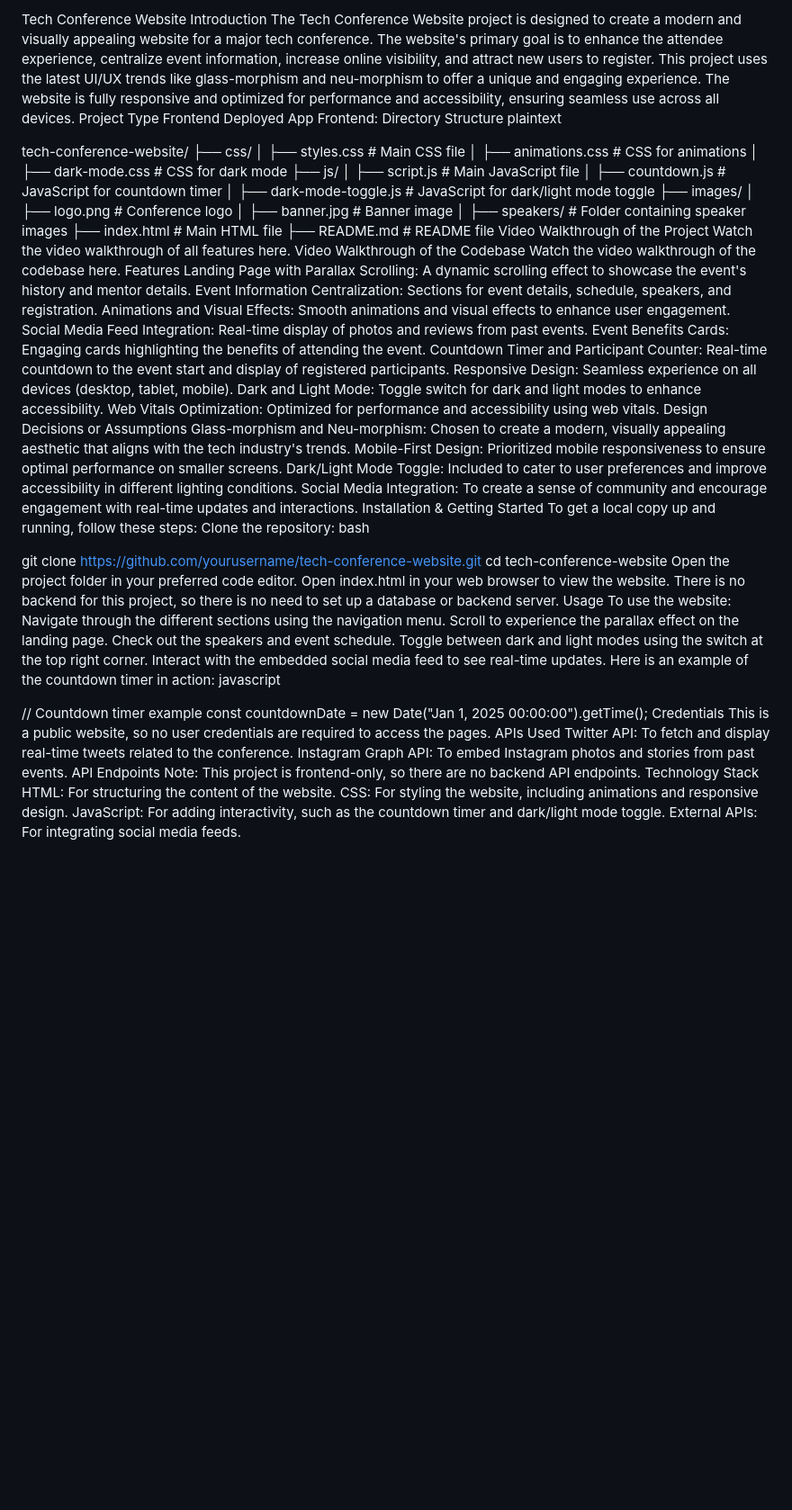
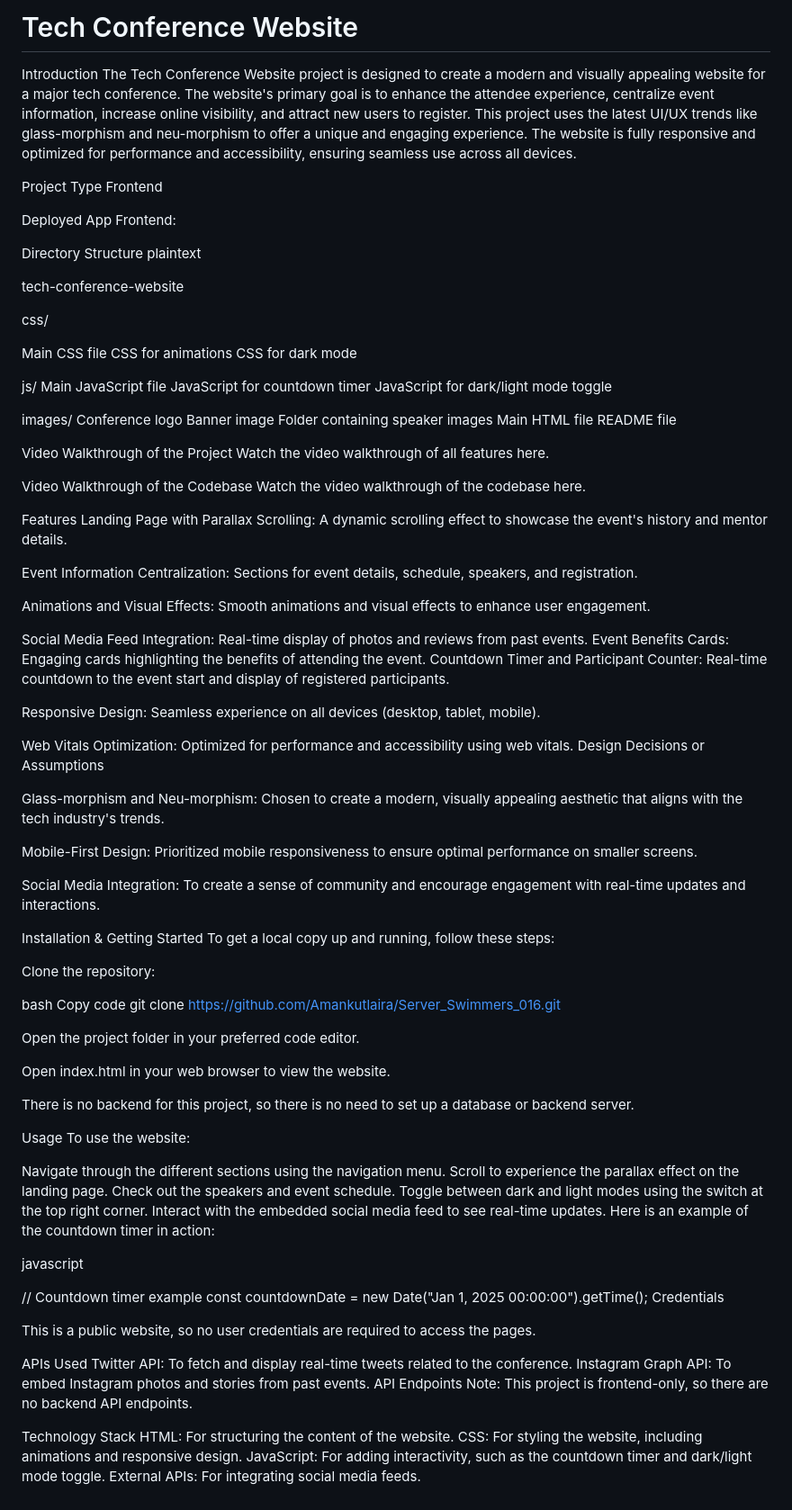
Before and after one commit to Amankutlaira/Server_Swimmers_016, a Markdown page: README.md, the part around the change. Shown at 90% size. GitHub-like rendering; blank space fills up the shorter version.

```diff
--- a/README.md
+++ b/README.md
@@ -1,79 +1,108 @@
-Tech Conference Website
+
+# Tech Conference Website
+
+
 Introduction
 The Tech Conference Website project is designed to create a modern and visually appealing website for a major tech conference. The website's primary goal is to enhance the attendee experience, centralize event information, increase online visibility, and attract new users to register. This project uses the latest UI/UX trends like glass-morphism and neu-morphism to offer a unique and engaging experience. The website is fully responsive and optimized for performance and accessibility, ensuring seamless use across all devices.
+
 Project Type
 Frontend
+
 Deployed App
 Frontend:
+
 Directory Structure
 plaintext
 
 
-tech-conference-website/
-├── css/
-│   ├── styles.css            # Main CSS file
-│   ├── animations.css        # CSS for animations
-│   ├── dark-mode.css         # CSS for dark mode
-├── js/
-│   ├── script.js             # Main JavaScript file
-│   ├── countdown.js          # JavaScript for countdown timer
-│   ├── dark-mode-toggle.js   # JavaScript for dark/light mode toggle
-├── images/
-│   ├── logo.png              # Conference logo
-│   ├── banner.jpg            # Banner image
-│   ├── speakers/             # Folder containing speaker images
-├── index.html                # Main HTML file
-├── README.md                 # README file
+tech-conference-website
+
+css/
+
+Main CSS file
+CSS for animations
+CSS for dark mode
+
+js/
+Main JavaScript file
+JavaScript for countdown timer
+JavaScript for dark/light mode toggle
+
+images/
+Conference logo
+Banner image
+Folder containing speaker images
+Main HTML file
+README file
+
+
 Video Walkthrough of the Project
 Watch the video walkthrough of all features here.
+
 Video Walkthrough of the Codebase
 Watch the video walkthrough of the codebase here.
+
 Features
 Landing Page with Parallax Scrolling: A dynamic scrolling effect to showcase the event's history and mentor details.
+
 Event Information Centralization: Sections for event details, schedule, speakers, and registration.
+
 Animations and Visual Effects: Smooth animations and visual effects to enhance user engagement.
+
 Social Media Feed Integration: Real-time display of photos and reviews from past events.
 Event Benefits Cards: Engaging cards highlighting the benefits of attending the event.
 Countdown Timer and Participant Counter: Real-time countdown to the event start and display of registered participants.
+
 Responsive Design: Seamless experience on all devices (desktop, tablet, mobile).
-Dark and Light Mode: Toggle switch for dark and light modes to enhance accessibility.
+
 Web Vitals Optimization: Optimized for performance and accessibility using web vitals.
 Design Decisions or Assumptions
+
 Glass-morphism and Neu-morphism: Chosen to create a modern, visually appealing aesthetic that aligns with the tech industry's trends.
+
 Mobile-First Design: Prioritized mobile responsiveness to ensure optimal performance on smaller screens.
-Dark/Light Mode Toggle: Included to cater to user preferences and improve accessibility in different lighting conditions.
+
 Social Media Integration: To create a sense of community and encourage engagement with real-time updates and interactions.
+
 Installation & Getting Started
 To get a local copy up and running, follow these steps:
+
 Clone the repository:
+
 bash
+Copy code
+git clone https://github.com/Amankutlaira/Server_Swimmers_016.git
 
+Open the project folder in your preferred code editor.
 
-git clone https://github.com/yourusername/tech-conference-website.git
-cd tech-conference-website
-Open the project folder in your preferred code editor.
 Open index.html in your web browser to view the website.
+
 There is no backend for this project, so there is no need to set up a database or backend server.
+
 Usage
 To use the website:
+
 Navigate through the different sections using the navigation menu.
 Scroll to experience the parallax effect on the landing page.
 Check out the speakers and event schedule.
 Toggle between dark and light modes using the switch at the top right corner.
 Interact with the embedded social media feed to see real-time updates.
 Here is an example of the countdown timer in action:
+
 javascript
-
 
 // Countdown timer example
 const countdownDate = new Date("Jan 1, 2025 00:00:00").getTime();
 Credentials
+
 This is a public website, so no user credentials are required to access the pages.
+
 APIs Used
 Twitter API: To fetch and display real-time tweets related to the conference.
 Instagram Graph API: To embed Instagram photos and stories from past events.
 API Endpoints
 Note: This project is frontend-only, so there are no backend API endpoints.
+
 Technology Stack
 HTML: For structuring the content of the website.
 CSS: For styling the website, including animations and responsive design.
```
